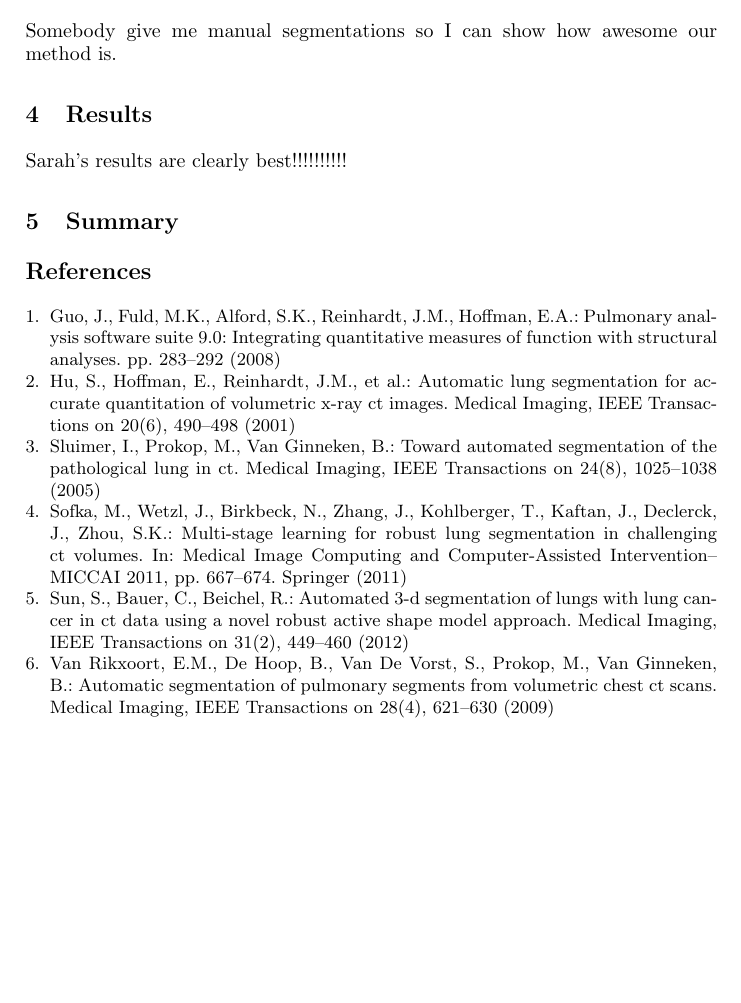
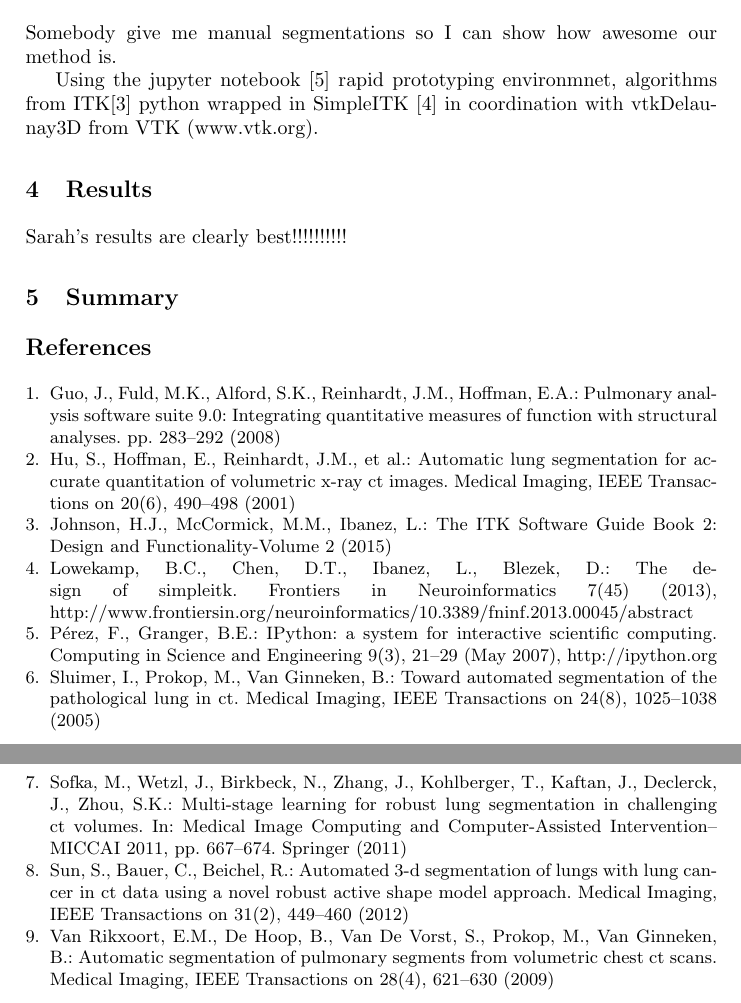
Before and after one commit to fegonda/gerard-miccai2016, a LaTeX thesis (llncs.tex, which reads refs.bib): part of page 5 of 5 before the commit and two parts of pages 5 and 6 of 6 after it, the two joined at a grey line, cut so that both start at the same text, the shorter picture padded with empty space. Compiled offline with pdfLaTeX.

Commit message:
Added a few references to the tools that are used to generate this solution.

```diff
--- a/llncs.tex
+++ b/llncs.tex
@@ -90,6 +90,9 @@ Optimal surface finding fun!
 \section{Data Sets and Experimental Setup}
 %
 Somebody give me manual segmentations so I can show how awesome our method is.
+
+Using the jupyter notebook \cite{PER-GRA:2007} rapid prototyping environmnet,  algorithms from ITK\cite{johnson2015itk} python wrapped in SimpleITK \cite{10.3389/fninf.2013.00045} in coordination with vtkDelaunay3D from VTK (www.vtk.org).
+
 %
 \section{Results}
 %
--- a/refs.bib
+++ b/refs.bib
@@ -141,3 +141,21 @@
 	pages={283--292},
 	year={2008},
 }
+
+@ARTICLE{10.3389/fninf.2013.00045,
+
+ AUTHOR={Lowekamp, Bradley Christopher  and  Chen, David T  and  Ibanez, Luis  and  Blezek, Daniel},
+
+TITLE={The Design of SimpleITK},
+
+JOURNAL={Frontiers in Neuroinformatics},
+
+VOLUME={7},
+
+YEAR={2013},
+
+NUMBER={45},
+
+URL={http://www.frontiersin.org/neuroinformatics/10.3389/fninf.2013.00045/abstract},
+
+DOI={10.3389/fninf.2013.00045},
@@ -143,0 +171,13 @@
+title = {{The ITK Software Guide Book 2: Design and Functionality-Volume 2}},
+year = {2015}
+}
+
+@Article{PER-GRA:2007,
+  Author    = {P\'erez, Fernando and Granger, Brian E.},
+  Title     = {{IP}ython: a System for Interactive Scientific Computing},
+  Journal   = {Computing in Science and Engineering},
+  Volume    = {9},
+  Number    = {3},
+  Pages     = {21--29},
+  month     = may,
+  year      = 2007,
```
Also changed, not shown: refs.bib (14 more changed lines).
